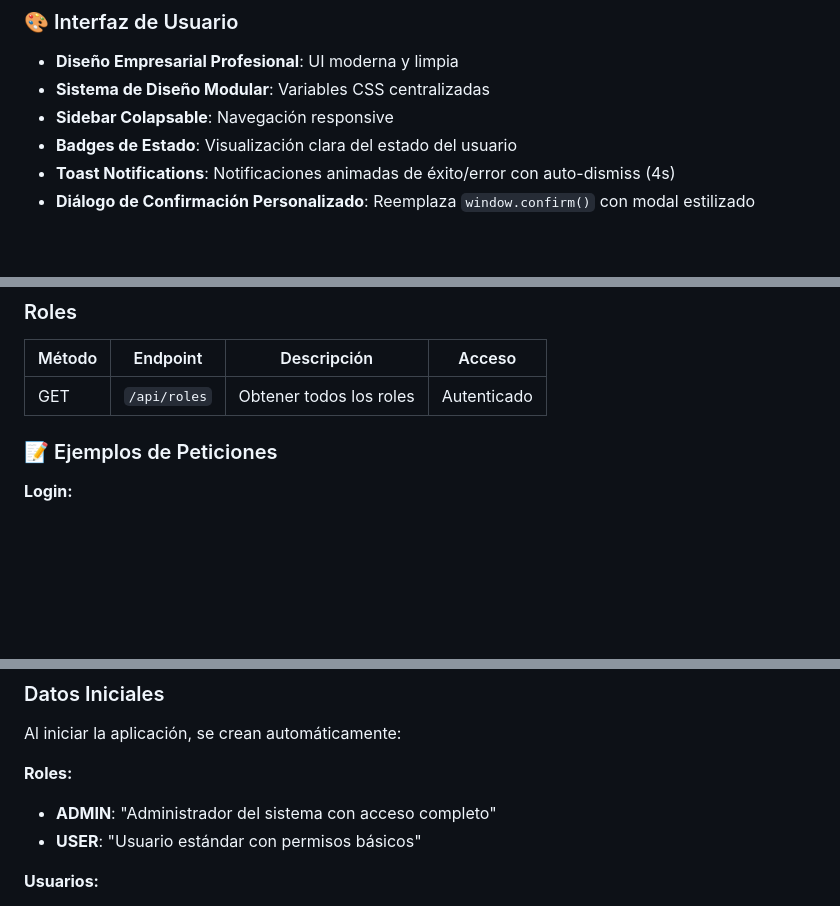
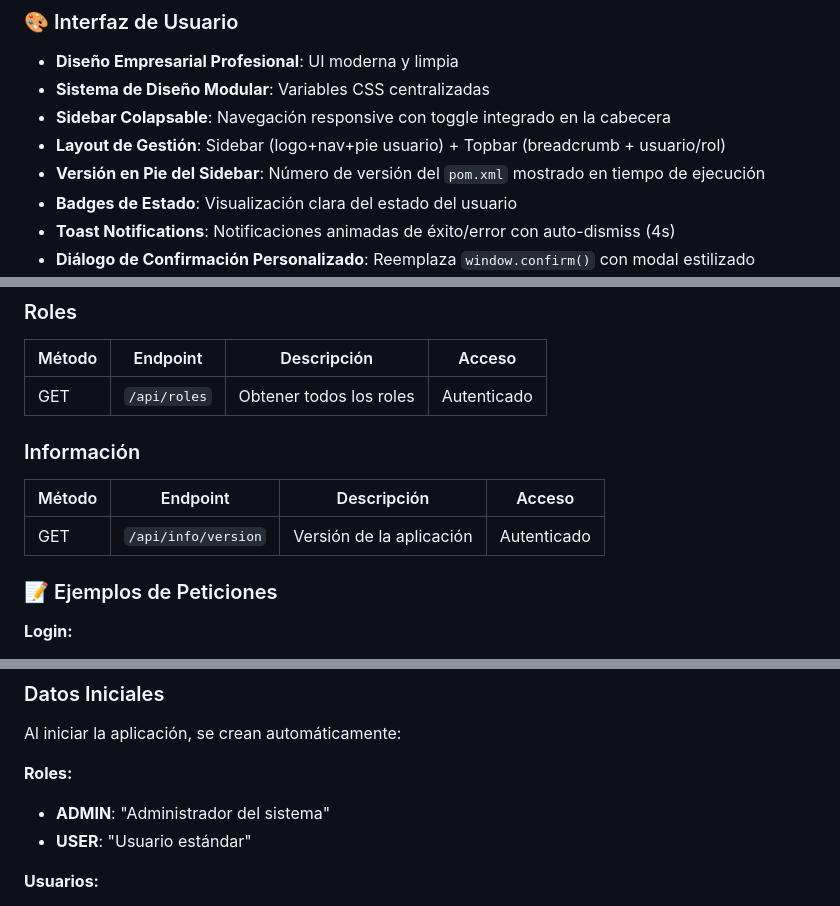
Before and after one commit to rodrigoverdugo-eng/SpringReact, a Markdown page: README.md, 3 parts joined by grey strips. Rendered like a GitHub page; blank space fills up the shorter version.

```diff
--- a/README.md
+++ b/README.md
@@ -22,7 +22,9 @@ Aplicación web empresarial completa con autenticación JWT, sistema de roles y
 ### 🎨 Interfaz de Usuario
 - **Diseño Empresarial Profesional**: UI moderna y limpia
 - **Sistema de Diseño Modular**: Variables CSS centralizadas
-- **Sidebar Colapsable**: Navegación responsive
+- **Sidebar Colapsable**: Navegación responsive con toggle integrado en la cabecera
+- **Layout de Gestión**: Sidebar (logo+nav+pie usuario) + Topbar (breadcrumb + usuario/rol)
+- **Versión en Pie del Sidebar**: Número de versión del `pom.xml` mostrado en tiempo de ejecución
 - **Badges de Estado**: Visualización clara del estado del usuario
 - **Toast Notifications**: Notificaciones animadas de éxito/error con auto-dismiss (4s)
 - **Diálogo de Confirmación Personalizado**: Reemplaza `window.confirm()` con modal estilizado
@@ -213,6 +219,11 @@ Al iniciar la aplicación, se crean automáticamente:
 | Método | Endpoint | Descripción | Acceso |
 |--------|----------|-------------|--------|
 | GET | `/api/roles` | Obtener todos los roles | Autenticado |
+
+### Información
+| Método | Endpoint | Descripción | Acceso |
+|--------|----------|-------------|--------|
+| GET | `/api/info/version` | Versión de la aplicación | Autenticado |
 
 ### 📝 Ejemplos de Peticiones
 
@@ -296,8 +307,8 @@ Consola H2 disponible en: **`http://localhost:8080/h2-console`**
 Al iniciar la aplicación, se crean automáticamente:
 
 **Roles:**
-- **ADMIN**: "Administrador del sistema con acceso completo"
-- **USER**: "Usuario estándar con permisos básicos"
+- **ADMIN**: "Administrador del sistema"
+- **USER**: "Usuario estándar"
 
 **Usuarios:**
 - **admin@example.com** (ADMIN, vigente, sin cambio de contraseña requerido)
```
Also changed, not shown: other parts of README.md (+34 -10 lines).
